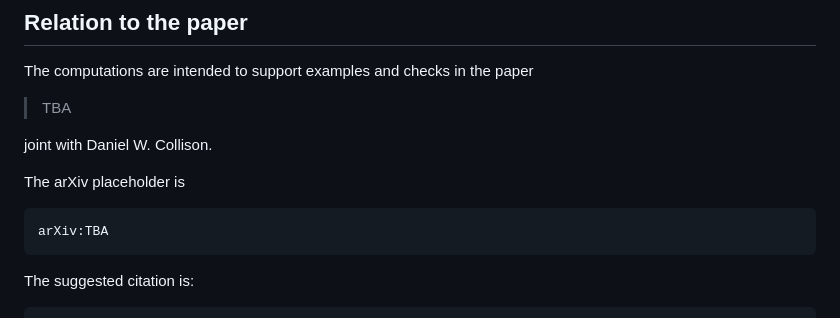
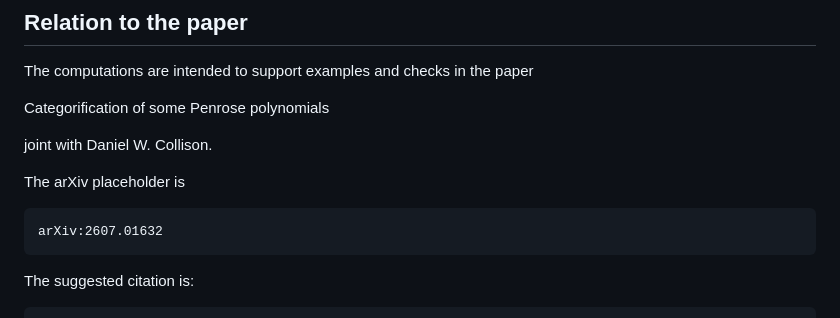
Before and after one commit to dtubbenhauer/graphhomology, a Markdown page: README.md, the part around the change. GitHub-like rendering.

````diff
--- a/README.md
+++ b/README.md
@@ -229,14 +229,14 @@ The notebook uses the following conventions.
 
 The computations are intended to support examples and checks in the paper
 
-> TBA
+Categorification of some Penrose polynomials
 
 joint with Daniel W. Collison.
 
 The arXiv placeholder is
 
 ```text
-arXiv:TBA
+arXiv:2607.01632
 ```
 
 The suggested citation is:
````
